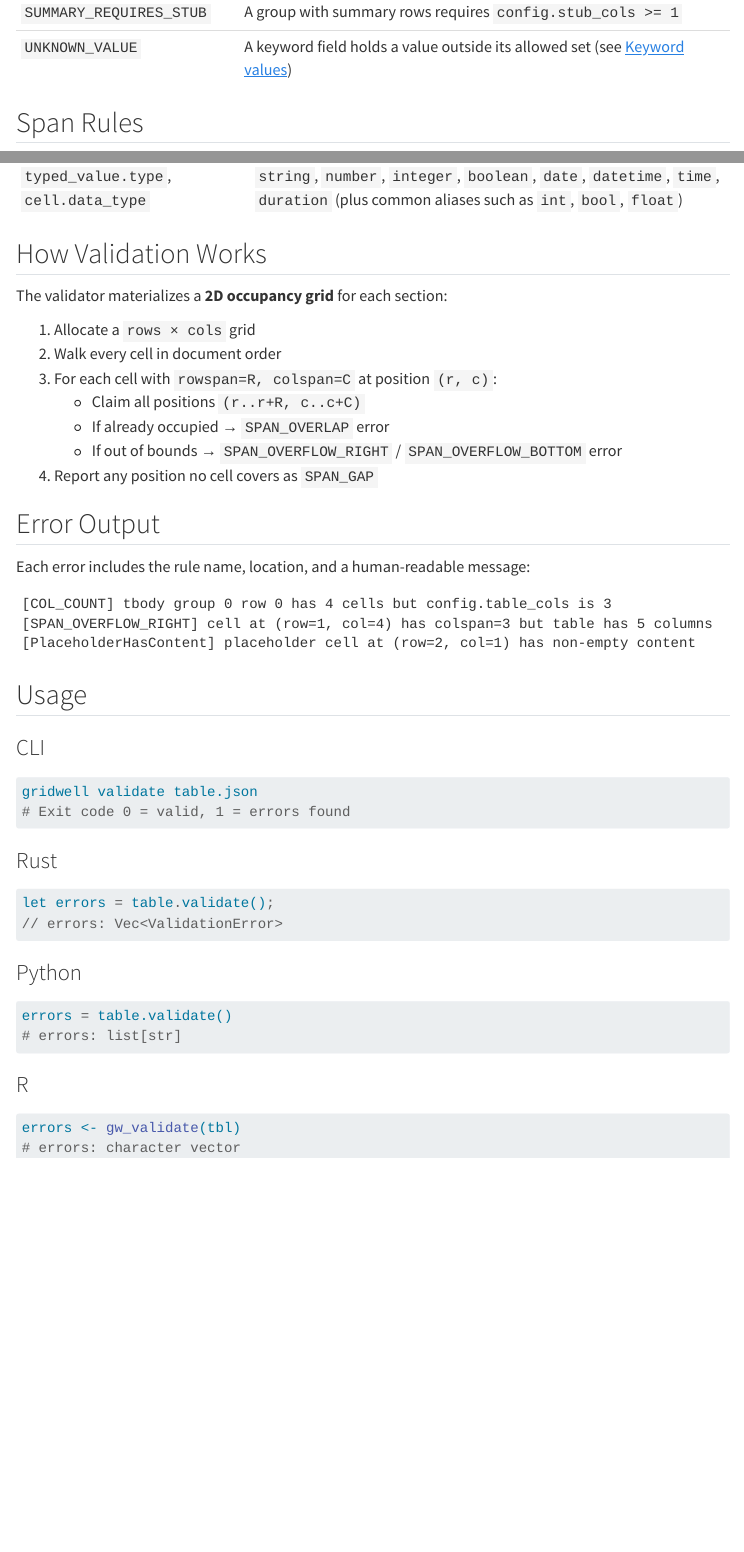
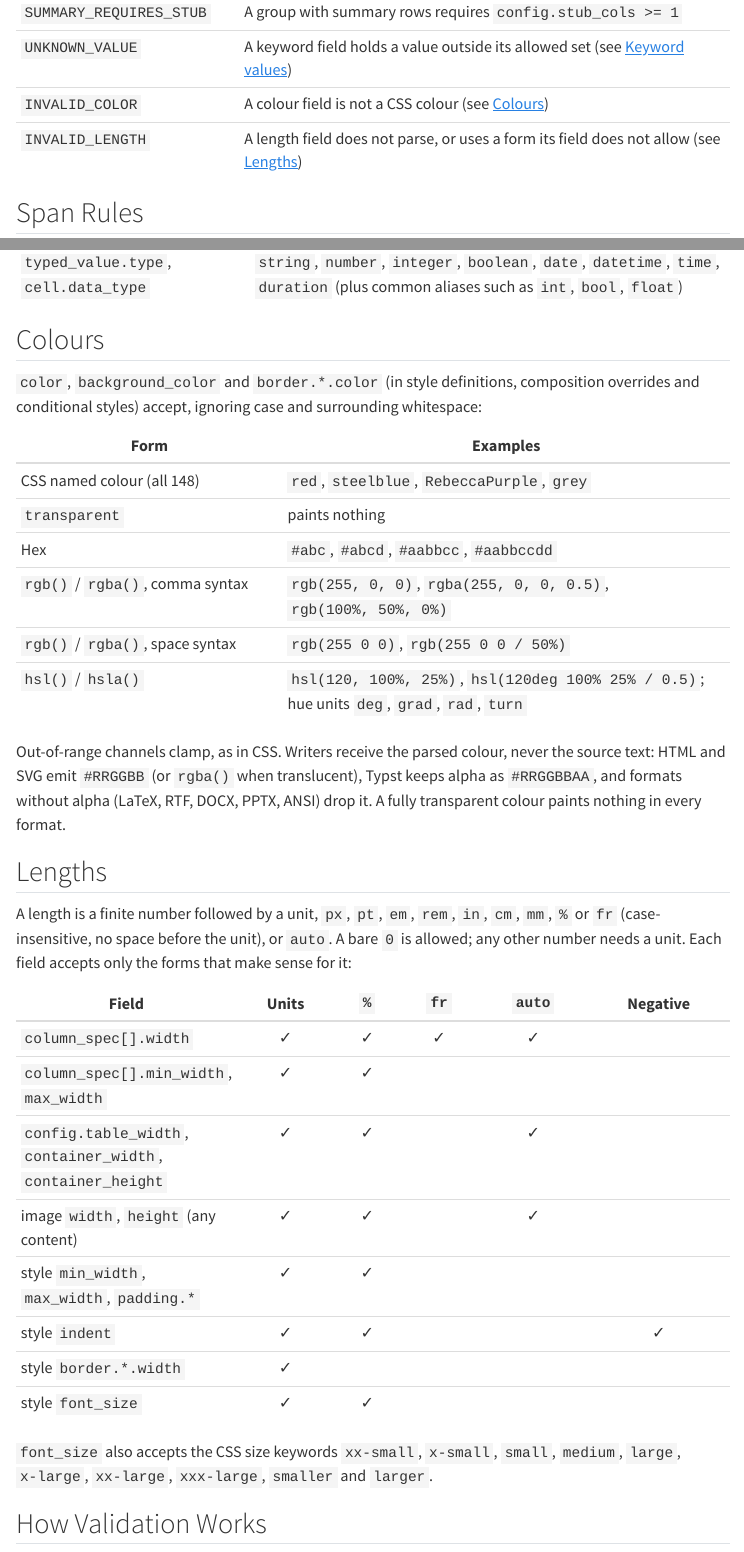
Before and after one commit to rich-iannone/gridwell, a Quarto document (docs/schema/validation.qmd): the page in a window 1100 px wide, from 750 px down, and a second part further down, joined at a grey line. Rendered offline with R 4.5, knitr and Pandoc in place of Quarto, with nearby package versions; menus at the side of the page are left out.

Commit message:
Update validation.qmd

````diff
--- a/docs/schema/validation.qmd
+++ b/docs/schema/validation.qmd
@@ -25,6 +25,8 @@ and when errors are serialized.
 | `FOOTNOTE_REFS_VALID` | Every `footnote_mark` refers to a defined footnote |
 | `SUMMARY_REQUIRES_STUB` | A group with summary rows requires `config.stub_cols >= 1` |
 | `UNKNOWN_VALUE` | A keyword field holds a value outside its allowed set (see [Keyword values](#keyword-values)) |
+| `INVALID_COLOR` | A colour field is not a CSS colour (see [Colours](#colours)) |
+| `INVALID_LENGTH` | A length field does not parse, or uses a form its field does not allow (see [Lengths](#lengths)) |
 
 ## Span Rules
 
@@ -67,6 +69,46 @@ at once. Known values are written back in their canonical spelling.
 | conditional `selector.scope` | `tbody` (`body`), `thead` (`head`), `table` (`all`) |
 | `typed_value.type`, `cell.data_type` | `string`, `number`, `integer`, `boolean`, `date`, `datetime`, `time`, `duration` (plus common aliases such as `int`, `bool`, `float`) |
 
+## Colours
+
+`color`, `background_color` and `border.*.color` (in style definitions, composition
+overrides and conditional styles) accept, ignoring case and surrounding whitespace:
+
+| Form | Examples |
+|------|----------|
+| CSS named colour (all 148) | `red`, `steelblue`, `RebeccaPurple`, `grey` |
+| `transparent` | paints nothing |
+| Hex | `#abc`, `#abcd`, `#aabbcc`, `#aabbccdd` |
+| `rgb()` / `rgba()`, comma syntax | `rgb(255, 0, 0)`, `rgba(255, 0, 0, 0.5)`, `rgb(100%, 50%, 0%)` |
+| `rgb()` / `rgba()`, space syntax | `rgb(255 0 0)`, `rgb(255 0 0 / 50%)` |
+| `hsl()` / `hsla()` | `hsl(120, 100%, 25%)`, `hsl(120deg 100% 25% / 0.5)`; hue units `deg`, `grad`, `rad`, `turn` |
+
+Out-of-range channels clamp, as in CSS. Writers receive the parsed colour, never the
+source text: HTML and SVG emit `#RRGGBB` (or `rgba()` when translucent), Typst keeps
+alpha as `#RRGGBBAA`, and formats without alpha (LaTeX, RTF, DOCX, PPTX, ANSI) drop
+it. A fully transparent colour paints nothing in every format.
+
+## Lengths
+
+A length is a finite number followed by a unit, `px`, `pt`, `em`, `rem`, `in`, `cm`,
+`mm`, `%` or `fr` (case-insensitive, no space before the unit), or `auto`. A bare
+`0` is allowed; any other number needs a unit. Each field accepts only the forms
+that make sense for it:
+
+| Field | Units | `%` | `fr` | `auto` | Negative |
+|-------|:-----:|:---:|:----:|:------:|:--------:|
+| `column_spec[].width` | ✓ | ✓ | ✓ | ✓ | |
+| `column_spec[].min_width`, `max_width` | ✓ | ✓ | | | |
+| `config.table_width`, `container_width`, `container_height` | ✓ | ✓ | | ✓ | |
+| image `width`, `height` (any content) | ✓ | ✓ | | ✓ | |
+| style `min_width`, `max_width`, `padding.*` | ✓ | ✓ | | | |
+| style `indent` | ✓ | ✓ | | | ✓ |
+| style `border.*.width` | ✓ | | | | |
+| style `font_size` | ✓ | ✓ | | | |
+
+`font_size` also accepts the CSS size keywords `xx-small`, `x-small`, `small`,
+`medium`, `large`, `x-large`, `xx-large`, `xxx-large`, `smaller` and `larger`.
+
 ## How Validation Works
 
 The validator materializes a **2D occupancy grid** for each section:
@@ -86,7 +128,8 @@ Each error includes the rule name, location, and a human-readable message:
 ```text
 [COL_COUNT] tbody group 0 row 0 has 4 cells but config.table_cols is 3
 [SPAN_OVERFLOW_RIGHT] cell at (row=1, col=4) has colspan=3 but table has 5 columns
-[PlaceholderHasContent] placeholder cell at (row=2, col=1) has non-empty content
+[SPAN_PLACEHOLDER_HAS_CONTENT] placeholder cell at (row=2, col=1) has non-empty content
+[INVALID_LENGTH] column_spec[1].width is "-5px", which is not valid here: it is negative (expected a non-negative length (px, pt, em, rem, in, cm, mm), or a percentage, or a fraction (fr), or auto)
 ```
 
 ## Usage
````
